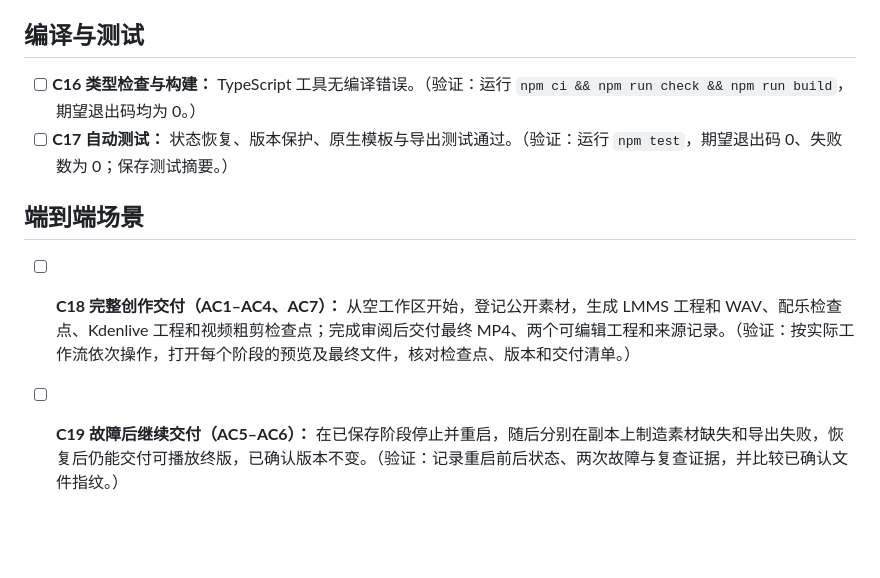
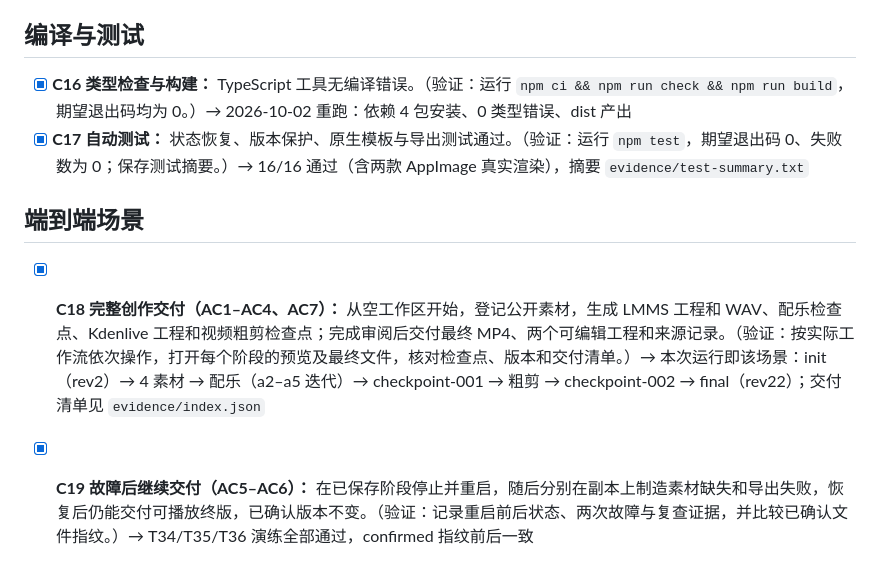
Before and after one commit to kikoiio/Clip-Copilot, a Markdown page: spec_docs/checklist.md, the part around one of its changes. Drawn GitHub-style; blank space fills up the shorter version.

```diff
--- a/spec_docs/checklist.md
+++ b/spec_docs/checklist.md
@@ -25,10 +28,10 @@
 
 ## 编译与测试
 
-- [ ] **C16 类型检查与构建：** TypeScript 工具无编译错误。（验证：运行 `npm ci && npm run check && npm run build`，期望退出码均为 0。）
-- [ ] **C17 自动测试：** 状态恢复、版本保护、原生模板与导出测试通过。（验证：运行 `npm test`，期望退出码 0、失败数为 0；保存测试摘要。）
+- [x] **C16 类型检查与构建：** TypeScript 工具无编译错误。（验证：运行 `npm ci && npm run check && npm run build`，期望退出码均为 0。）→ 2026-10-02 重跑：依赖 4 包安装、0 类型错误、dist 产出
+- [x] **C17 自动测试：** 状态恢复、版本保护、原生模板与导出测试通过。（验证：运行 `npm test`，期望退出码 0、失败数为 0；保存测试摘要。）→ 16/16 通过（含两款 AppImage 真实渲染），摘要 `evidence/test-summary.txt`
 
 ## 端到端场景
 
-- [ ] **C18 完整创作交付（AC1–AC4、AC7）：** 从空工作区开始，登记公开素材，生成 LMMS 工程和 WAV、配乐检查点、Kdenlive 工程和视频粗剪检查点；完成审阅后交付最终 MP4、两个可编辑工程和来源记录。（验证：按实际工作流依次操作，打开每个阶段的预览及最终文件，核对检查点、版本和交付清单。）
-- [ ] **C19 故障后继续交付（AC5–AC6）：** 在已保存阶段停止并重启，随后分别在副本上制造素材缺失和导出失败，恢复后仍能交付可播放终版，已确认版本不变。（验证：记录重启前后状态、两次故障与复查证据，并比较已确认文件指纹。）
+- [x] **C18 完整创作交付（AC1–AC4、AC7）：** 从空工作区开始，登记公开素材，生成 LMMS 工程和 WAV、配乐检查点、Kdenlive 工程和视频粗剪检查点；完成审阅后交付最终 MP4、两个可编辑工程和来源记录。（验证：按实际工作流依次操作，打开每个阶段的预览及最终文件，核对检查点、版本和交付清单。）→ 本次运行即该场景：init（rev2）→ 4 素材 → 配乐（a2–a5 迭代）→ checkpoint-001 → 粗剪 → checkpoint-002 → final（rev22）；交付清单见 `evidence/index.json`
+- [x] **C19 故障后继续交付（AC5–AC6）：** 在已保存阶段停止并重启，随后分别在副本上制造素材缺失和导出失败，恢复后仍能交付可播放终版，已确认版本不变。（验证：记录重启前后状态、两次故障与复查证据，并比较已确认文件指纹。）→ T34/T35/T36 演练全部通过，confirmed 指纹前后一致
```
Also changed, not shown: other parts of spec_docs/checklist.md (+19 -16 lines), README.md (+26 -0 lines).
